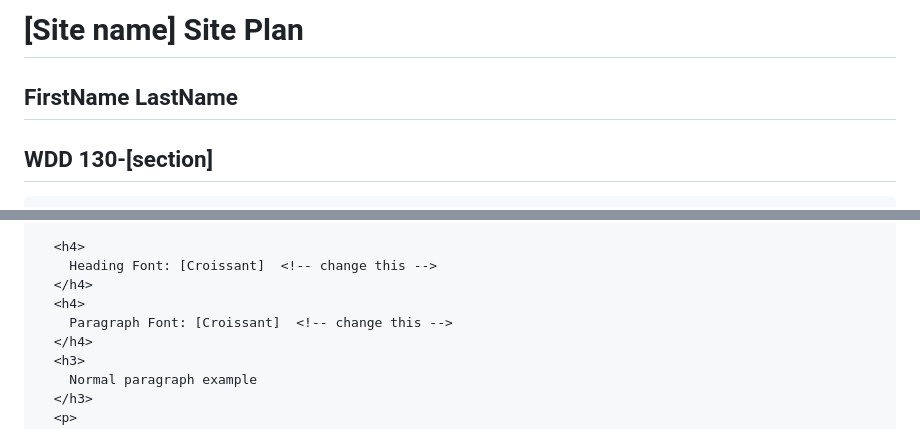
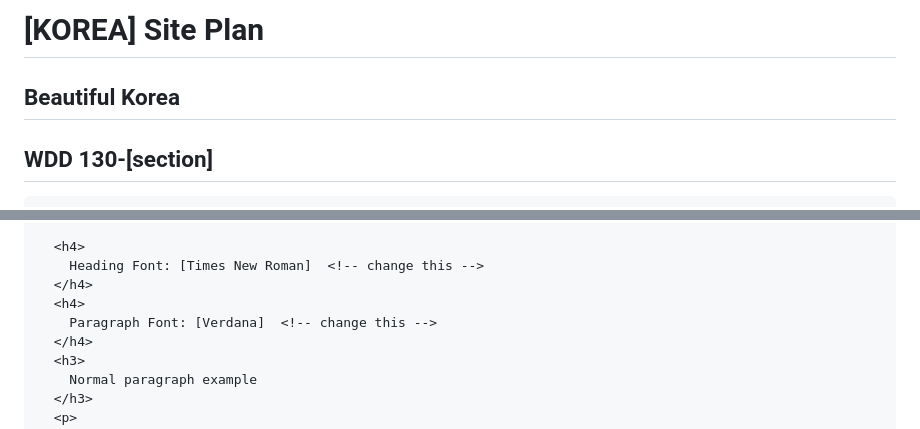
Before and after one commit to yjesp/korea, a Markdown page: README.md, 2 parts joined by grey strips. GitHub-like rendering.

```diff
--- a/README.md
+++ b/README.md
@@ -8,8 +8,8 @@
 
   <body>
     <header>
-      <h1>[Site name] Site Plan</h1>
-      <h2>FirstName LastName</h2>
+      <h1>[KOREA] Site Plan</h1>
+      <h2>Beautiful Korea</h2>
       <h2>WDD 130-[section]</h2>
       <!-- In the header above, add the name or your site, your name and class number. For example if you are in section 3 you would put WDD 130.03 -->
     </header>
@@ -63,10 +63,10 @@
       <!-- Choose a font for your paragraphs (body copy) and headlines. What font(s) have you chosen? Why did you choose what you did?  Make sure to review the list of web safe fonts at W3Schools.org as a starting point.  Think also about which of your colors above you might use for background and font colors. -->
 
       <h4>
-        Heading Font: [Croissant]  <!-- change this -->
+        Heading Font: [Times New Roman]  <!-- change this -->
       </h4>
       <h4>
-        Paragraph Font: [Croissant]  <!-- change this -->
+        Paragraph Font: [Verdana]  <!-- change this -->
       </h4>
       <h3>
         Normal paragraph example
```
Also changed, not shown: other parts of README.md (+1 -1 lines).
